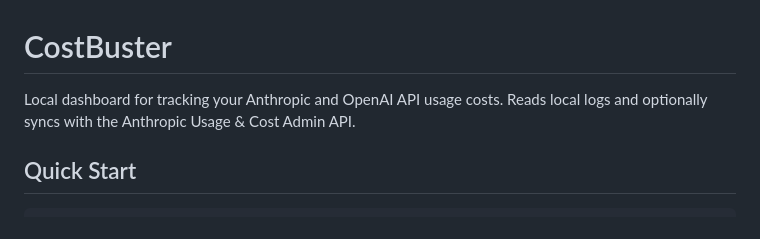
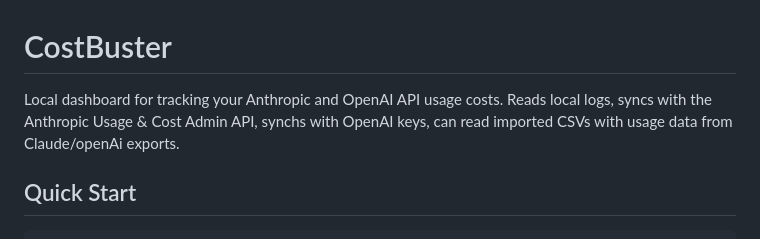
Before and after one commit to IOANNISMICHAEL/costBuster, a Markdown page: README.md, the part around the change. Drawn GitHub-style.

Commit message:
Enhance README with additional features
Updated description to include OpenAI key sync and CSV import.

```diff
--- a/README.md
+++ b/README.md
@@ -1,6 +1,6 @@
 # CostBuster
 
-Local dashboard for tracking your Anthropic and OpenAI API usage costs. Reads local logs and optionally syncs with the Anthropic Usage & Cost Admin API.
+Local dashboard for tracking your Anthropic and OpenAI API usage costs. Reads local logs, syncs with the Anthropic Usage & Cost Admin API, synchs with OpenAI keys, can read imported CSVs with usage data from Claude/openAi exports.
 
 ## Quick Start
 
```
